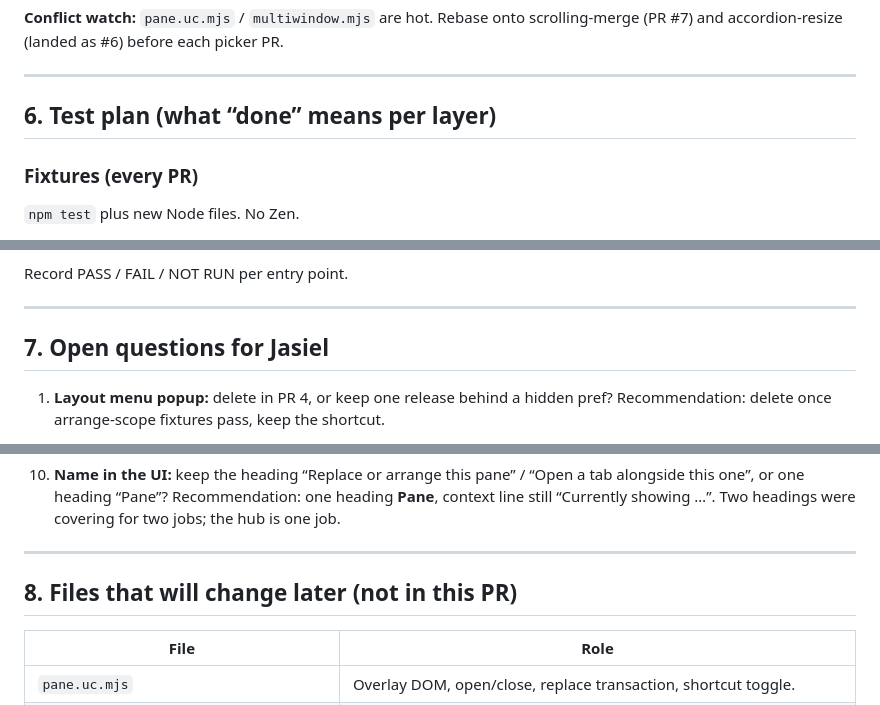
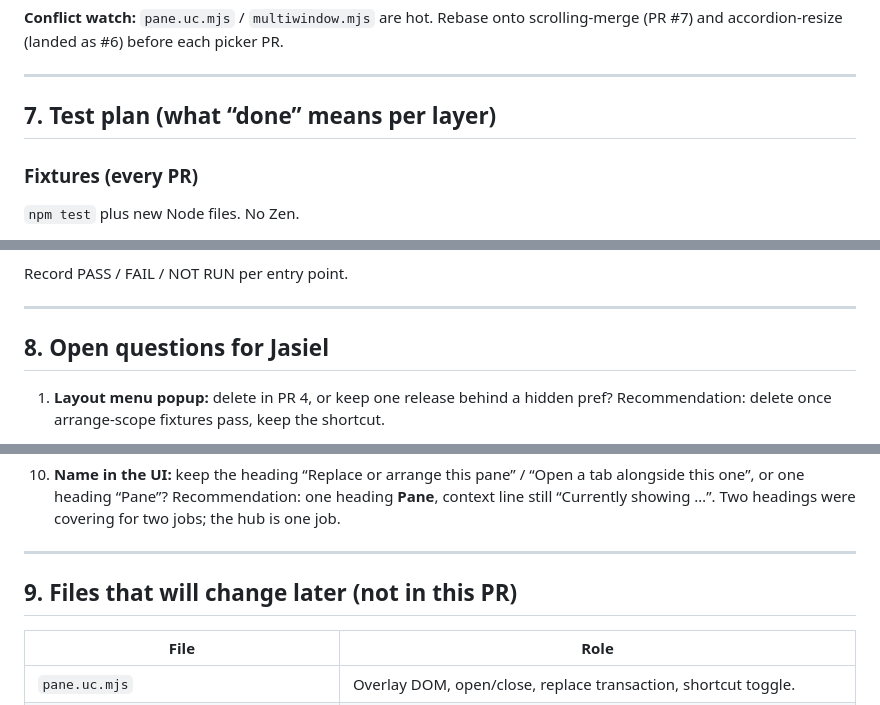
Before and after one commit to 001vamp/zen-pane-manager, a Markdown page: docs/picker-redesign.md, 3 parts joined by grey strips. Drawn GitHub-style.

```diff
--- a/docs/picker-redesign.md
+++ b/docs/picker-redesign.md
@@ -338,7 +360,7 @@ If C feels too far after PR2, stop and re-evaluate with Jasiel. PR1–2 are usef
 
 ---
 
-## 6. Test plan (what “done” means per layer)
+## 7. Test plan (what “done” means per layer)
 
 ### Fixtures (every PR)
 
@@ -370,7 +392,7 @@ Record PASS / FAIL / NOT RUN per entry point.
 
 ---
 
-## 7. Open questions for Jasiel
+## 8. Open questions for Jasiel
 
 1. **Layout menu popup:** delete in PR 4, or keep one release behind a hidden pref? Recommendation: delete once arrange-scope fixtures pass, keep the shortcut.
 
@@ -394,7 +416,7 @@ Record PASS / FAIL / NOT RUN per entry point.
 
 ---
 
-## 8. Files that will change later (not in this PR)
+## 9. Files that will change later (not in this PR)
 
 | File | Role |
 | --- | --- |
```
Also changed, not shown: other parts of docs/picker-redesign.md (+27 -4 lines).
